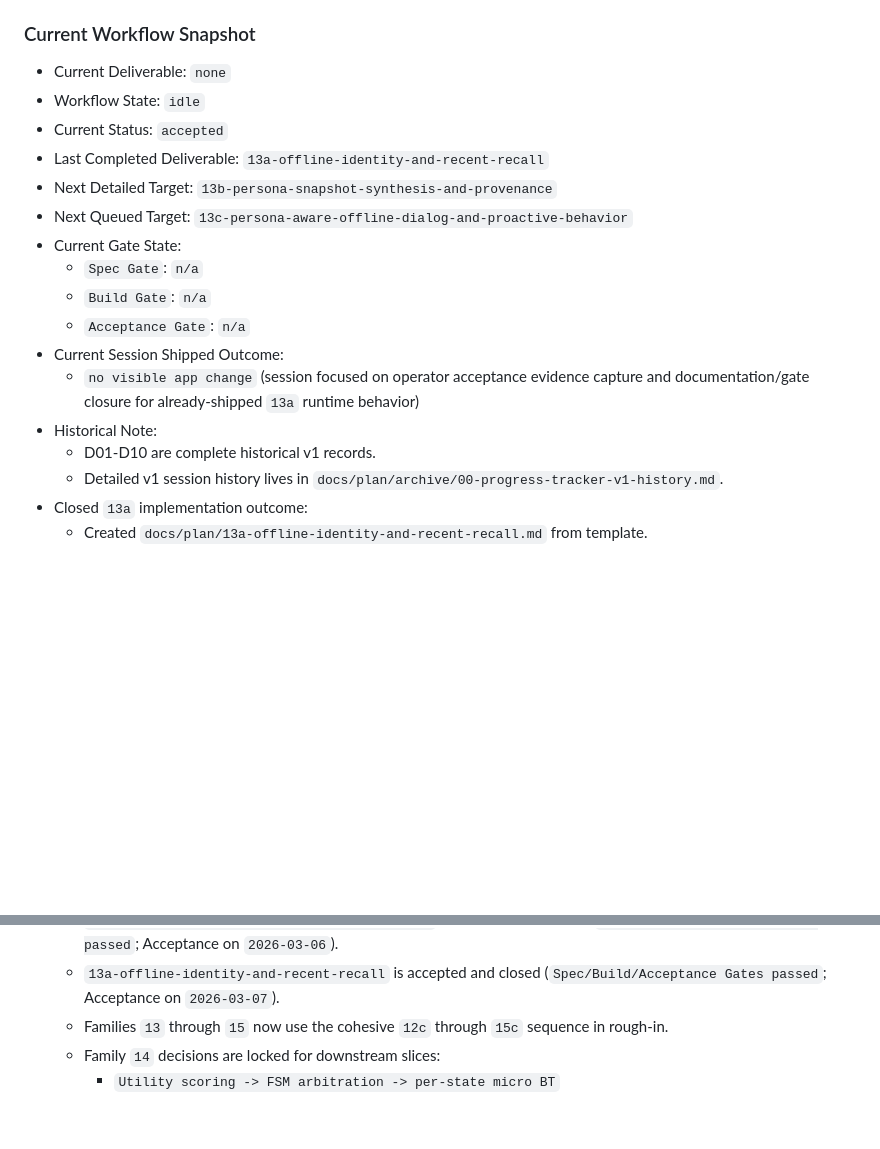
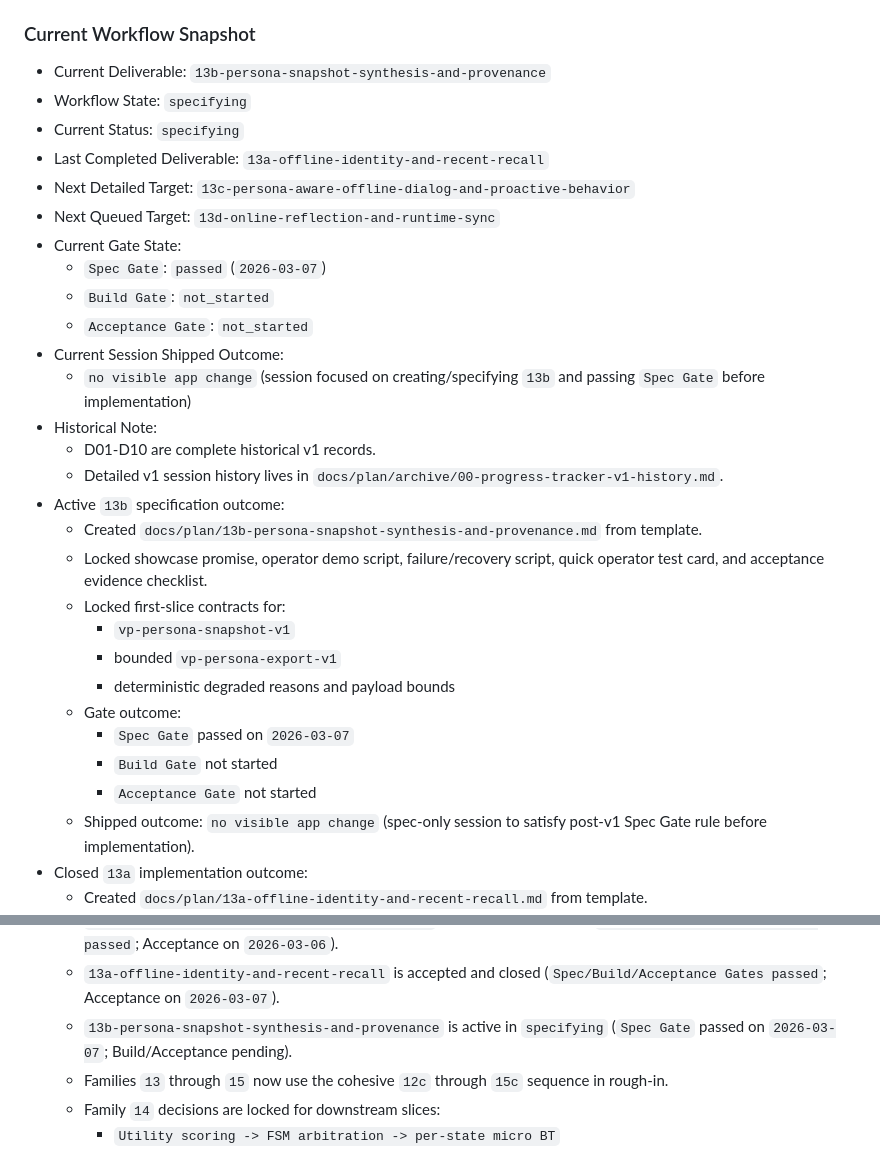
Before and after one commit to Invisible-Internet/virtual-pet, a Markdown page: AGENTS.md, 2 parts joined by grey strips. Rendered like a GitHub page; blank space fills up the shorter version.

```diff
--- a/AGENTS.md
+++ b/AGENTS.md
@@ -127,21 +127,33 @@ Historical v1 deliverables keep their original status wording and are not retrof
 - `accepted` is the only terminal state for future post-v1 deliverables.
 
 ### Current Workflow Snapshot
-- Current Deliverable: `none`
-- Workflow State: `idle`
-- Current Status: `accepted`
+- Current Deliverable: `13b-persona-snapshot-synthesis-and-provenance`
+- Workflow State: `specifying`
+- Current Status: `specifying`
 - Last Completed Deliverable: `13a-offline-identity-and-recent-recall`
-- Next Detailed Target: `13b-persona-snapshot-synthesis-and-provenance`
-- Next Queued Target: `13c-persona-aware-offline-dialog-and-proactive-behavior`
+- Next Detailed Target: `13c-persona-aware-offline-dialog-and-proactive-behavior`
+- Next Queued Target: `13d-online-reflection-and-runtime-sync`
 - Current Gate State:
-  - `Spec Gate`: `n/a`
-  - `Build Gate`: `n/a`
-  - `Acceptance Gate`: `n/a`
+  - `Spec Gate`: `passed` (`2026-03-07`)
+  - `Build Gate`: `not_started`
+  - `Acceptance Gate`: `not_started`
 - Current Session Shipped Outcome:
-  - `no visible app change` (session focused on operator acceptance evidence capture and documentation/gate closure for already-shipped `13a` runtime behavior)
+  - `no visible app change` (session focused on creating/specifying `13b` and passing `Spec Gate` before implementation)
 - Historical Note:
   - D01-D10 are complete historical v1 records.
   - Detailed v1 session history lives in `docs/plan/archive/00-progress-tracker-v1-history.md`.
+- Active `13b` specification outcome:
+  - Created `docs/plan/13b-persona-snapshot-synthesis-and-provenance.md` from template.
+  - Locked showcase promise, operator demo script, failure/recovery script, quick operator test card, and acceptance evidence checklist.
+  - Locked first-slice contracts for:
+    - `vp-persona-snapshot-v1`
+    - bounded `vp-persona-export-v1`
+    - deterministic degraded reasons and payload bounds
+  - Gate outcome:
+    - `Spec Gate` passed on `2026-03-07`
+    - `Build Gate` not started
+    - `Acceptance Gate` not started
+  - Shipped outcome: `no visible app change` (spec-only session to satisfy post-v1 Spec Gate rule before implementation).
 - Closed `13a` implementation outcome:
   - Created `docs/plan/13a-offline-identity-and-recent-recall.md` from template.
   - Locked showcase promise, operator demo script, failure/recovery script, quick operator test card, and acceptance evidence checklist.
@@ -381,6 +393,7 @@ Historical v1 deliverables keep their original status wording and are not retrof
   - `12d-openclaw-plugin-and-skill-virtual-pet-lane` is accepted and closed (`Spec/Build/Acceptance Gates passed`; Acceptance on `2026-03-06`).
   - `12e-guided-openclaw-connectivity-and-pairing` is accepted and closed (`Spec/Build/Acceptance Gates passed`; Acceptance on `2026-03-06`).
   - `13a-offline-identity-and-recent-recall` is accepted and closed (`Spec/Build/Acceptance Gates passed`; Acceptance on `2026-03-07`).
+  - `13b-persona-snapshot-synthesis-and-provenance` is active in `specifying` (`Spec Gate` passed on `2026-03-07`; Build/Acceptance pending).
   - Families `13` through `15` now use the cohesive `12c` through `15c` sequence in rough-in.
   - Family `14` decisions are locked for downstream slices:
     - `Utility scoring -> FSM arbitration -> per-state micro BT`
```
Also changed, not shown: docs/plan/00-progress-tracker.md (+24 -11 lines), docs/plan/13b-persona-snapshot-synthesis-and-provenance.md (added, +244 -0 lines).
